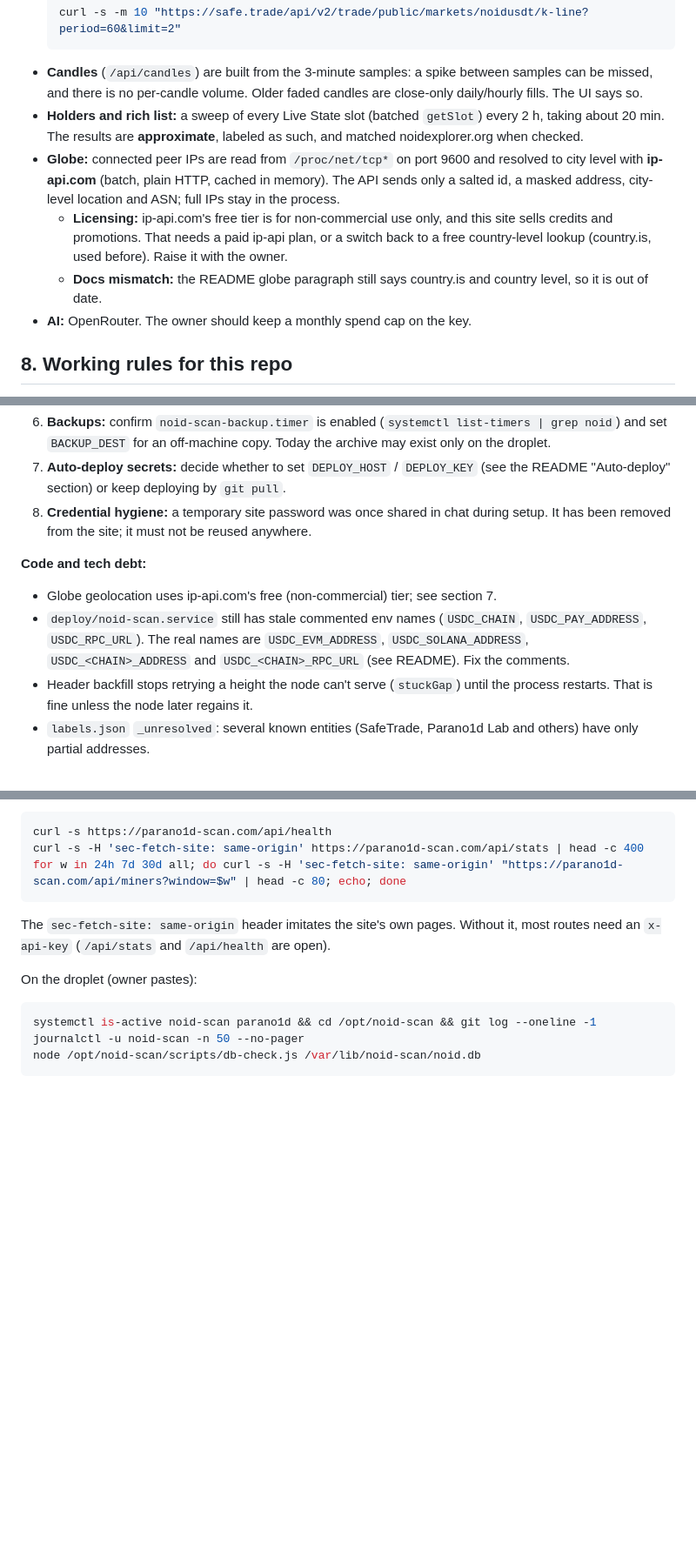
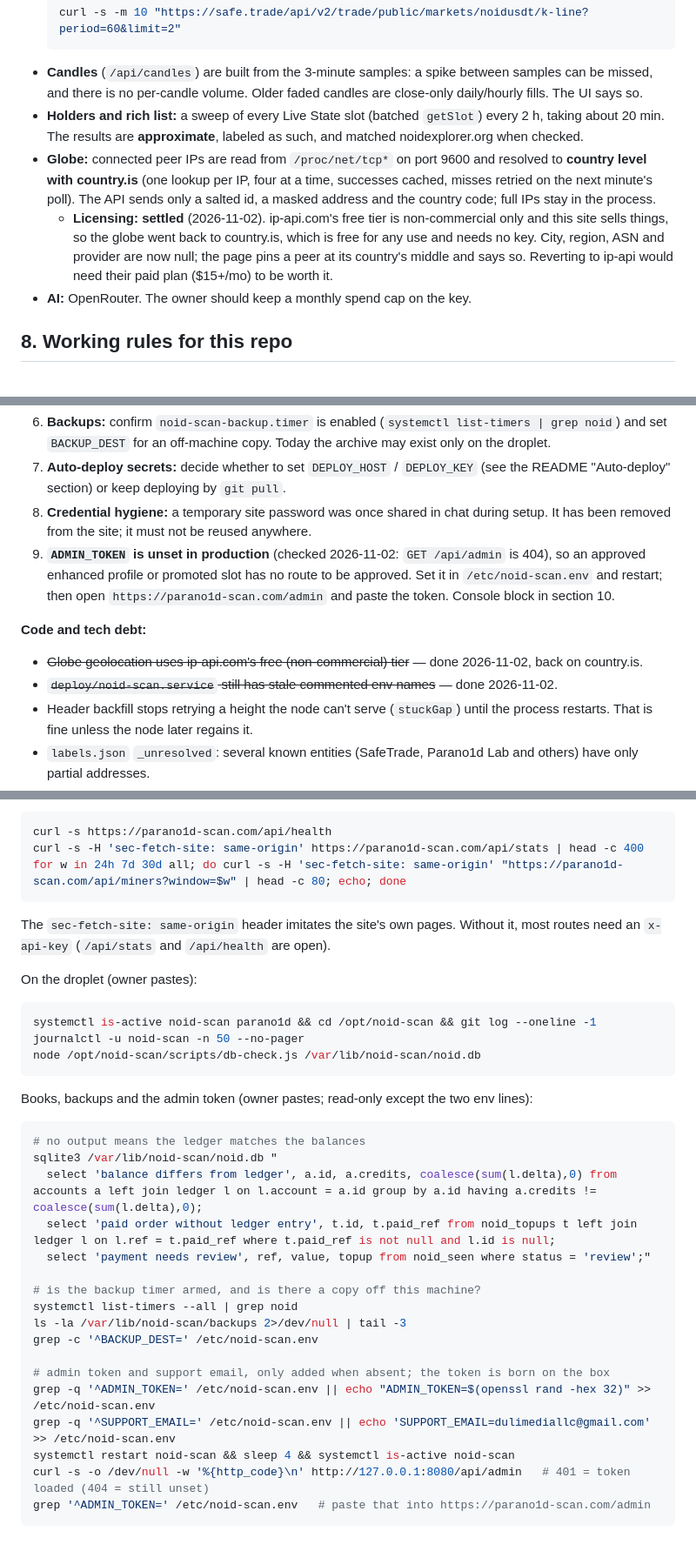
Before and after one commit to duliduliduli/No1d-scan, a Markdown page: HANDOFF.md, 3 parts joined by grey strips. Shown at 87% size. Rendered like a GitHub page; blank space fills up the shorter version.

Commit message:
HANDOFF: record the globe fix, the confirmed auto-deploy, the unset ADMIN_TOKEN and the console block

````diff
--- a/HANDOFF.md
+++ b/HANDOFF.md
@@ -100,9 +100,8 @@ Written 2026-11-02 for an agent taking over the whole project. Read this, then `
   ```
 - **Candles** (`/api/candles`) are built from the 3-minute samples: a spike between samples can be missed, and there is no per-candle volume. Older faded candles are close-only daily/hourly fills. The UI says so.
 - **Holders and rich list:** a sweep of every Live State slot (batched `getSlot`) every 2 h, taking about 20 min. The results are **approximate**, labeled as such, and matched noidexplorer.org when checked.
-- **Globe:** connected peer IPs are read from `/proc/net/tcp*` on port 9600 and resolved to city level with **ip-api.com** (batch, plain HTTP, cached in memory). The API sends only a salted id, a masked address, city-level location and ASN; full IPs stay in the process.
-  - **Licensing:** ip-api.com's free tier is for non-commercial use only, and this site sells credits and promotions. That needs a paid ip-api plan, or a switch back to a free country-level lookup (country.is, used before). Raise it with the owner.
-  - **Docs mismatch:** the README globe paragraph still says country.is and country level, so it is out of date.
+- **Globe:** connected peer IPs are read from `/proc/net/tcp*` on port 9600 and resolved to **country level with country.is** (one lookup per IP, four at a time, successes cached, misses retried on the next minute's poll). The API sends only a salted id, a masked address and the country code; full IPs stay in the process.
+  - **Licensing: settled** (2026-11-02). ip-api.com's free tier is non-commercial only and this site sells things, so the globe went back to country.is, which is free for any use and needs no key. City, region, ASN and provider are now null; the page pins a peer at its country's middle and says so. Reverting to ip-api would need their paid plan ($15+/mo) to be worth it.
 - **AI:** OpenRouter. The owner should keep a monthly spend cap on the key.
 
 ## 8. Working rules for this repo
@@ -132,10 +131,11 @@ Written 2026-11-02 for an agent taking over the whole project. Read this, then `
 6. **Backups:** confirm `noid-scan-backup.timer` is enabled (`systemctl list-timers | grep noid`) and set `BACKUP_DEST` for an off-machine copy. Today the archive may exist only on the droplet.
 7. **Auto-deploy secrets:** decide whether to set `DEPLOY_HOST` / `DEPLOY_KEY` (see the README "Auto-deploy" section) or keep deploying by `git pull`.
 8. **Credential hygiene:** a temporary site password was once shared in chat during setup. It has been removed from the site; it must not be reused anywhere.
+9. **`ADMIN_TOKEN` is unset in production** (checked 2026-11-02: `GET /api/admin` is 404), so an approved enhanced profile or promoted slot has no route to be approved. Set it in `/etc/noid-scan.env` and restart; then open `https://parano1d-scan.com/admin` and paste the token. Console block in section 10.
 
 **Code and tech debt:**
-- Globe geolocation uses ip-api.com's free (non-commercial) tier; see section 7.
-- `deploy/noid-scan.service` still has stale commented env names (`USDC_CHAIN`, `USDC_PAY_ADDRESS`, `USDC_RPC_URL`). The real names are `USDC_EVM_ADDRESS`, `USDC_SOLANA_ADDRESS`, `USDC_<CHAIN>_ADDRESS` and `USDC_<CHAIN>_RPC_URL` (see README). Fix the comments.
+- ~~Globe geolocation uses ip-api.com's free (non-commercial) tier~~ — done 2026-11-02, back on country.is.
+- ~~`deploy/noid-scan.service` still has stale commented env names~~ — done 2026-11-02.
 - Header backfill stops retrying a height the node can't serve (`stuckGap`) until the process restarts. That is fine unless the node later regains it.
 - `labels.json` `_unresolved`: several known entities (SafeTrade, Parano1d Lab and others) have only partial addresses.
 - **v2.1 activation (~block 279,370):** watch logs and Explore for snapshot-shape mismatches, and confirm the native intent flow with real node responses before enabling `SWAP_ENABLED`.
@@ -165,3 +165,24 @@ systemctl is-active noid-scan parano1d && cd /opt/noid-scan && git log --oneline
 journalctl -u noid-scan -n 50 --no-pager
 node /opt/noid-scan/scripts/db-check.js /var/lib/noid-scan/noid.db
 ```
+
+Books, backups and the admin token (owner pastes; read-only except the two env lines):
+```bash
+# no output means the ledger matches the balances
+sqlite3 /var/lib/noid-scan/noid.db "
+  select 'balance differs from ledger', a.id, a.credits, coalesce(sum(l.delta),0) from accounts a left join ledger l on l.account = a.id group by a.id having a.credits != coalesce(sum(l.delta),0);
+  select 'paid order without ledger entry', t.id, t.paid_ref from noid_topups t left join ledger l on l.ref = t.paid_ref where t.paid_ref is not null and l.id is null;
+  select 'payment needs review', ref, value, topup from noid_seen where status = 'review';"
+
+# is the backup timer armed, and is there a copy off this machine?
+systemctl list-timers --all | grep noid
+ls -la /var/lib/noid-scan/backups 2>/dev/null | tail -3
+grep -c '^BACKUP_DEST=' /etc/noid-scan.env
+
+# admin token and support email, only added when absent; the token is born on the box
+grep -q '^ADMIN_TOKEN=' /etc/noid-scan.env || echo "ADMIN_TOKEN=$(openssl rand -hex 32)" >> /etc/noid-scan.env
+grep -q '^SUPPORT_EMAIL=' /etc/noid-scan.env || echo 'SUPPORT_EMAIL=dulimediallc@gmail.com' >> /etc/noid-scan.env
+systemctl restart noid-scan && sleep 4 && systemctl is-active noid-scan
+curl -s -o /dev/null -w '%{http_code}\n' http://127.0.0.1:8080/api/admin   # 401 = token loaded (404 = still unset)
+grep '^ADMIN_TOKEN=' /etc/noid-scan.env   # paste that into https://parano1d-scan.com/admin
+```
````
Also changed, not shown: other parts of HANDOFF.md (+1 -1 lines).
